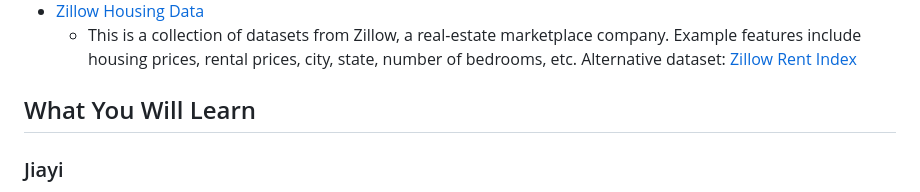
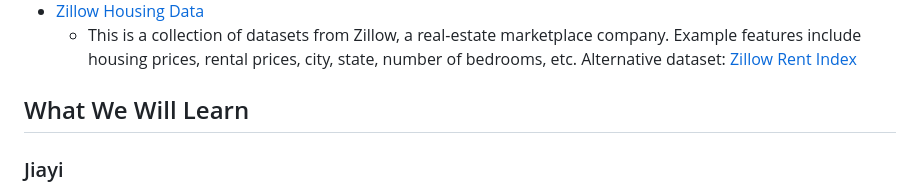
Before and after one commit to doabell/451-proj, a Markdown page: README.md, the part around the change. Rendered like a GitHub page.

```diff
--- a/README.md
+++ b/README.md
@@ -57,7 +57,7 @@ These datasets are publicly available and can be accessed through the following
         Example features include housing prices, rental prices, city, state, number of bedrooms, etc.
         Alternative dataset: [Zillow Rent Index](https://www.kaggle.com/datasets/zillow/rent-index)
 
-## What You Will Learn
+## What We Will Learn
 
 ### Jiayi
 
```
